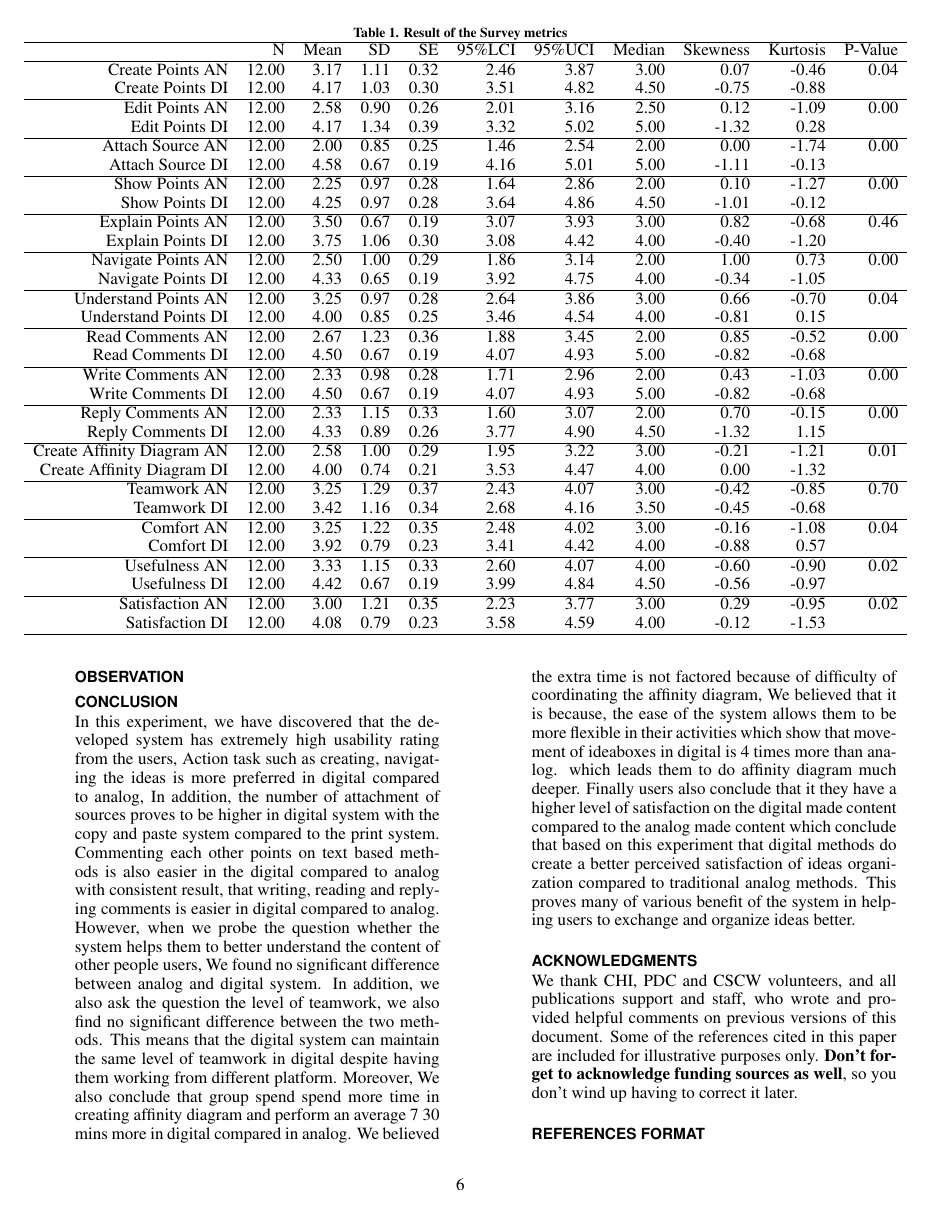
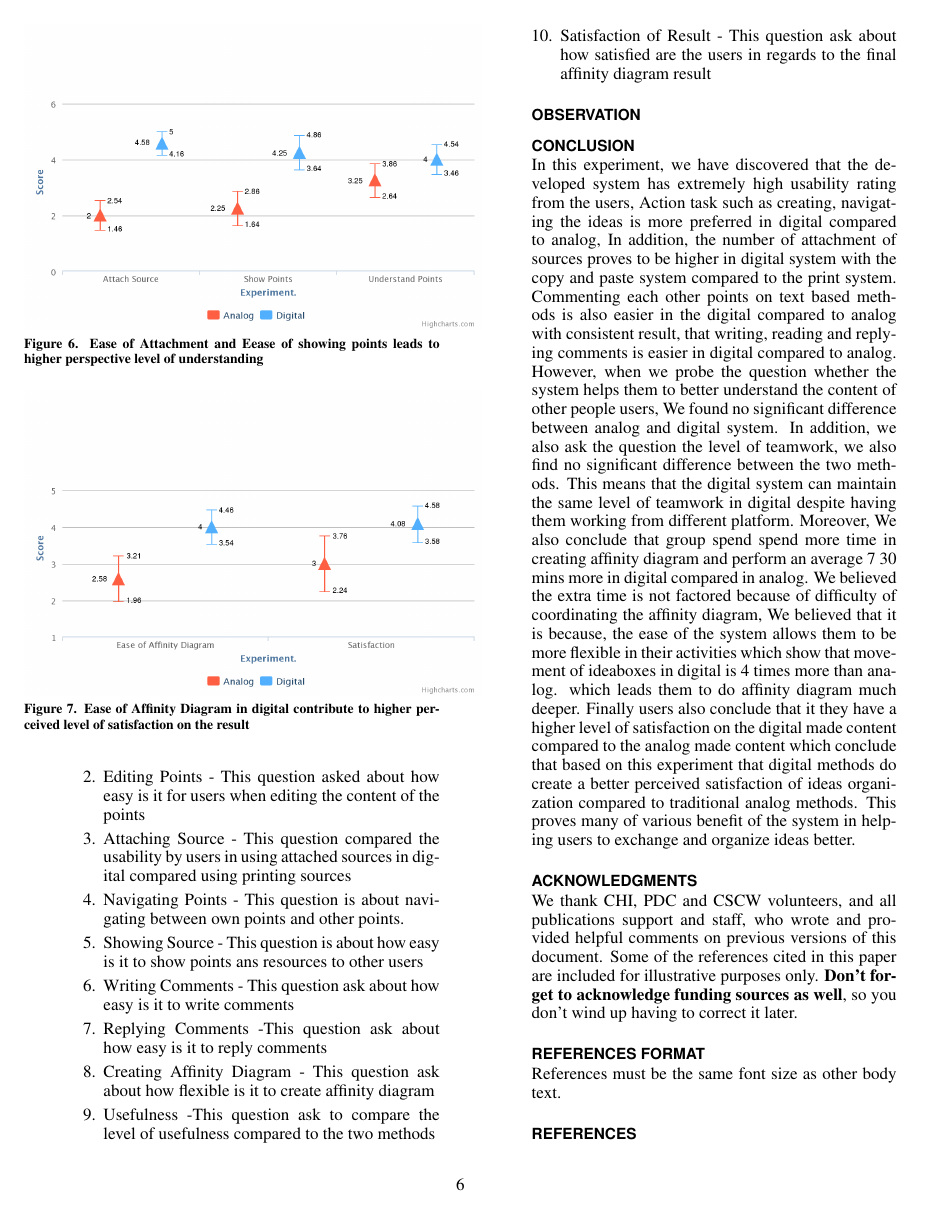
Before and after one commit to clauxz/Ubicomp2014, a LaTeX document (ubicomp/sigchi-sample.tex): page 6 of 7. Compiled offline with pdfLaTeX.

Commit message:
newcommit

```diff
--- a/ubicomp/sigchi-sample.tex
+++ b/ubicomp/sigchi-sample.tex
@@ -231,58 +234,6 @@ All experiment subject need to complete all 4 tasks in both analog and digital m
 
 \subsection{Observation}
 
-\begin{table*}[ht]
+
+\begin{figure}[!h]
 \centering
-\caption {Result of the Survey metrics}
-\begin{tabular}{rrrrrrrrrrr}
-  \hline
- & N & Mean & SD & SE & 95\%LCI & 95\%UCI & Median & Skewness & Kurtosis & P-Value \\
-  \hline
-
-Create Points AN & 12.00 & 3.17 & 1.11 & 0.32 & 2.46 & 3.87 & 3.00 & 0.07 & -0.46 & 0.04 \\
-  Create Points DI & 12.00 & 4.17 & 1.03 & 0.30 & 3.51 & 4.82 & 4.50 & -0.75 & -0.88 &  \\
-    \hline
-  Edit Points AN & 12.00 & 2.58 & 0.90 & 0.26 & 2.01 & 3.16 & 2.50 & 0.12 & -1.09 & 0.00 \\
-  Edit Points DI & 12.00 & 4.17 & 1.34 & 0.39 & 3.32 & 5.02 & 5.00 & -1.32 & 0.28 &  \\
-    \hline
-  Attach Source AN & 12.00 & 2.00 & 0.85 & 0.25 & 1.46 & 2.54 & 2.00 & 0.00 & -1.74 & 0.00 \\
-  Attach Source DI & 12.00 & 4.58 & 0.67 & 0.19 & 4.16 & 5.01 & 5.00 & -1.11 & -0.13 &  \\
-    \hline
-  Show Points AN & 12.00 & 2.25 & 0.97 & 0.28 & 1.64 & 2.86 & 2.00 & 0.10 & -1.27 & 0.00 \\
-  Show Points DI & 12.00 & 4.25 & 0.97 & 0.28 & 3.64 & 4.86 & 4.50 & -1.01 & -0.12 &  \\
-  \hline
-  Explain Points AN & 12.00 & 3.50 & 0.67 & 0.19 & 3.07 & 3.93 & 3.00 & 0.82 & -0.68 & 0.46 \\
-  Explain Points DI & 12.00 & 3.75 & 1.06 & 0.30 & 3.08 & 4.42 & 4.00 & -0.40 & -1.20 &  \\
-  \hline
-  Navigate Points AN & 12.00 & 2.50 & 1.00 & 0.29 & 1.86 & 3.14 & 2.00 & 1.00 & 0.73 & 0.00 \\
-  Navigate Points DI & 12.00 & 4.33 & 0.65 & 0.19 & 3.92 & 4.75 & 4.00 & -0.34 & -1.05 &  \\
-  \hline
-  Understand Points AN & 12.00 & 3.25 & 0.97 & 0.28 & 2.64 & 3.86 & 3.00 & 0.66 & -0.70 & 0.04 \\
-  Understand Points DI & 12.00 & 4.00 & 0.85 & 0.25 & 3.46 & 4.54 & 4.00 & -0.81 & 0.15 &  \\
-  \hline
-  Read Comments AN & 12.00 & 2.67 & 1.23 & 0.36 & 1.88 & 3.45 & 2.00 & 0.85 & -0.52 & 0.00 \\
-  Read Comments  DI & 12.00 & 4.50 & 0.67 & 0.19 & 4.07 & 4.93 & 5.00 & -0.82 & -0.68 &  \\
-  \hline
-  Write Comments AN & 12.00 & 2.33 & 0.98 & 0.28 & 1.71 & 2.96 & 2.00 & 0.43 & -1.03 & 0.00 \\
-  Write Comments  DI & 12.00 & 4.50 & 0.67 & 0.19 & 4.07 & 4.93 & 5.00 & -0.82 & -0.68 &  \\
-  \hline
-  Reply Comments AN & 12.00 & 2.33 & 1.15 & 0.33 & 1.60 & 3.07 & 2.00 & 0.70 & -0.15 & 0.00 \\
-  Reply Comments  DI & 12.00 & 4.33 & 0.89 & 0.26 & 3.77 & 4.90 & 4.50 & -1.32 & 1.15 &  \\
-  \hline
-  Create Affinity Diagram AN & 12.00 & 2.58 & 1.00 & 0.29 & 1.95 & 3.22 & 3.00 & -0.21 & -1.21 & 0.01 \\
-  Create Affinity Diagram DI & 12.00 & 4.00 & 0.74 & 0.21 & 3.53 & 4.47 & 4.00 & 0.00 & -1.32 &  \\
- \hline
-  Teamwork AN & 12.00 & 3.25 & 1.29 & 0.37 & 2.43 & 4.07 & 3.00 & -0.42 & -0.85 & 0.70 \\
-  Teamwork DI & 12.00 & 3.42 & 1.16 & 0.34 & 2.68 & 4.16 & 3.50 & -0.45 & -0.68 &  \\
-   \hline
-  Comfort AN & 12.00 & 3.25 & 1.22 & 0.35 & 2.48 & 4.02 & 3.00 & -0.16 & -1.08 & 0.04 \\
-  Comfort DI & 12.00 & 3.92 & 0.79 & 0.23 & 3.41 & 4.42 & 4.00 & -0.88 & 0.57 &  \\
-   \hline
-  Usefulness AN & 12.00 & 3.33 & 1.15 & 0.33 & 2.60 & 4.07 & 4.00 & -0.60 & -0.90 & 0.02 \\
-  Usefulness DI & 12.00 & 4.42 & 0.67 & 0.19 & 3.99 & 4.84 & 4.50 & -0.56 & -0.97 &  \\
-   \hline
-  Satisfaction AN & 12.00 & 3.00 & 1.21 & 0.35 & 2.23 & 3.77 & 3.00 & 0.29 & -0.95 & 0.02 \\
-  Satisfaction DI & 12.00 & 4.08 & 0.79 & 0.23 & 3.58 & 4.59 & 4.00 & -0.12 & -1.53 &  \\
-   \hline
-\end{tabular}
-\end{table*}
@@ -292,8 +251,26 @@ Create Points AN & 12.00 & 3.17 & 1.11 & 0.32 & 2.46 & 3.87 & 3.00 & 0.07 & -0.4
+\begin{figure}[!h]
+\centering
+\includegraphics[width=1.1\columnwidth]{attach}
+\caption{Ease of Attachment and Eease of showing points leads to higher perspective level of understanding}
+\label{fig:figure1}
+\end{figure}
+
 
 
 \section{Measurement}
 In this experiment we tried to measure the usability of the system in making them create points.
 Those who participate on the experiment  took a rating scale questionnaire to evaluate the ease of completing the task based on two methods. The rating scale ranges  from 1 being most negative and 5 being most positive.  Based on the self rating survey Users must evaluate their perception on both analog and digital and give the score on the following 9 questions .
+
+
+
+\begin{figure}[!h]
+\centering
+\includegraphics[width=1.1\columnwidth]{affinity}
+\caption{Ease of Affinity Diagram in digital contribute to higher perceived level of satisfaction on the result}
+\label{fig:figure1}
+\end{figure}
+
+
 
 \begin{enumerate}
   \item Ease of Point Creation- This question is asked on whether how easy is the users feel when creating any new points
```
Also changed, not shown: ubicomp/affinity.png (added), ubicomp/attach.png (added), ubicomp/basicchart.png (added), ubicomp/graph1.png (added), ubicomp/graph2.png (added), ubicomp/sigchi-sample.pdf, ubicomp/sigchi-sample.tex (27 more changed lines), 3 other files.
